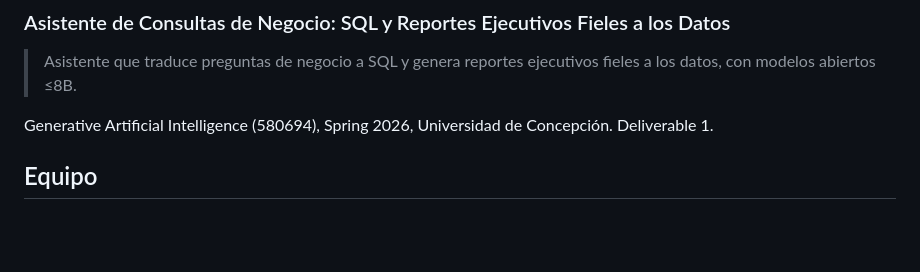
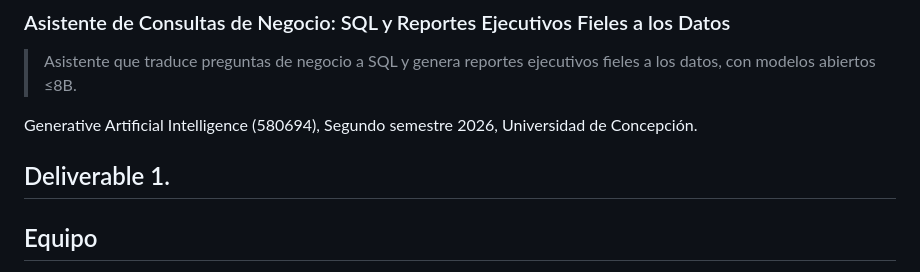
Before and after one commit to aredhel-jmze/Asistente-SQL-4-Business, a Markdown page: README.md, the part around the change. Rendered like a GitHub page; blank space fills up the shorter version.

```diff
--- a/README.md
+++ b/README.md
@@ -4,8 +4,9 @@
 
 > Asistente que traduce preguntas de negocio a SQL y genera reportes ejecutivos fieles a los datos, con modelos abiertos ≤8B.
 
-Generative Artificial Intelligence (580694), Spring 2026, Universidad de Concepción.
-Deliverable 1.
+Generative Artificial Intelligence (580694), Segundo semestre 2026, Universidad de Concepción.
+
+## Deliverable 1.
 
 ## Equipo
 
```
